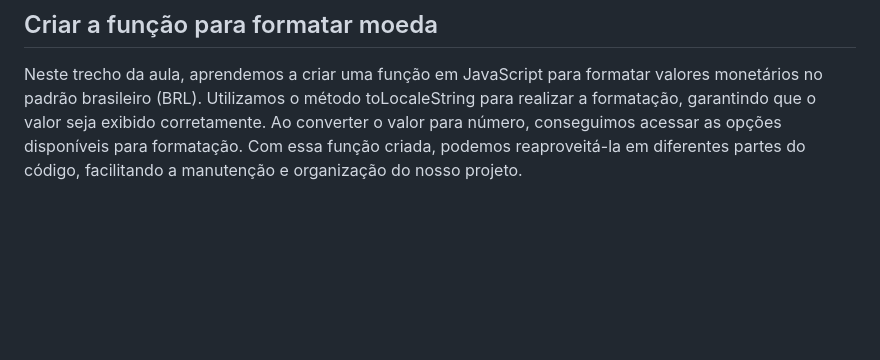
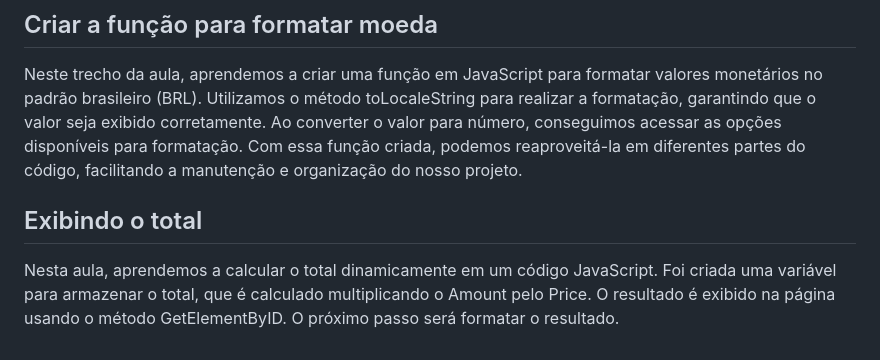
Before and after one commit to andreskull2/convert-v1, a Markdown page: notes.md, the part around the change. Drawn GitHub-style; blank space fills up the shorter version.

Commit message:
Add notes - Displaying the total

```diff
--- a/notes.md
+++ b/notes.md
@@ -30,3 +30,6 @@ Neste trecho da aula, aprendemos a utilizar JavaScript para tornar as informaç
 
 ## Criar a função para formatar moeda
 Neste trecho da aula, aprendemos a criar uma função em JavaScript para formatar valores monetários no padrão brasileiro (BRL). Utilizamos o método toLocaleString para realizar a formatação, garantindo que o valor seja exibido corretamente. Ao converter o valor para número, conseguimos acessar as opções disponíveis para formatação. Com essa função criada, podemos reaproveitá-la em diferentes partes do código, facilitando a manutenção e organização do nosso projeto.
+
+## Exibindo o total
+Nesta aula, aprendemos a calcular o total dinamicamente em um código JavaScript. Foi criada uma variável para armazenar o total, que é calculado multiplicando o Amount pelo Price. O resultado é exibido na página usando o método GetElementByID. O próximo passo será formatar o resultado.
```
